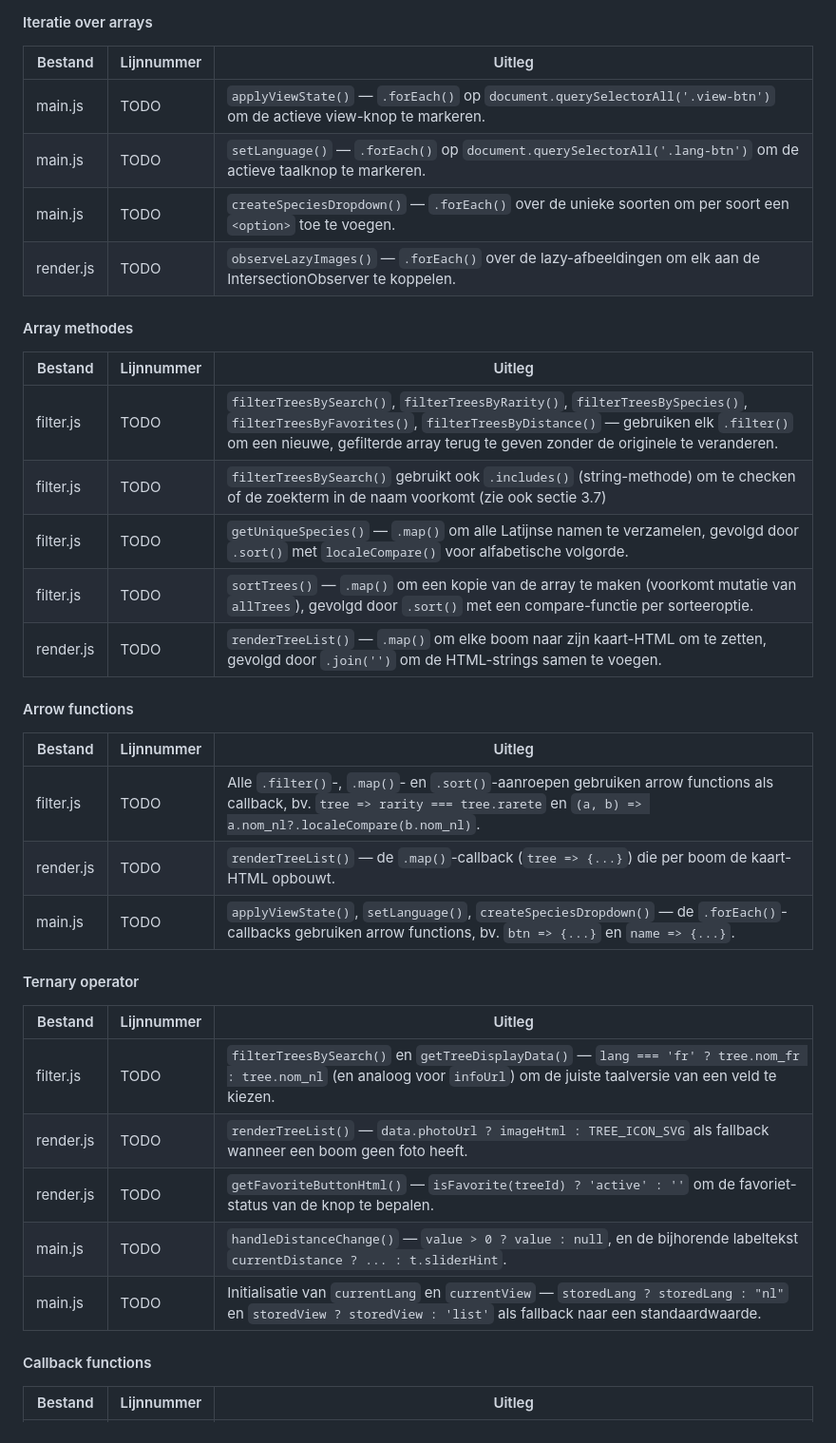
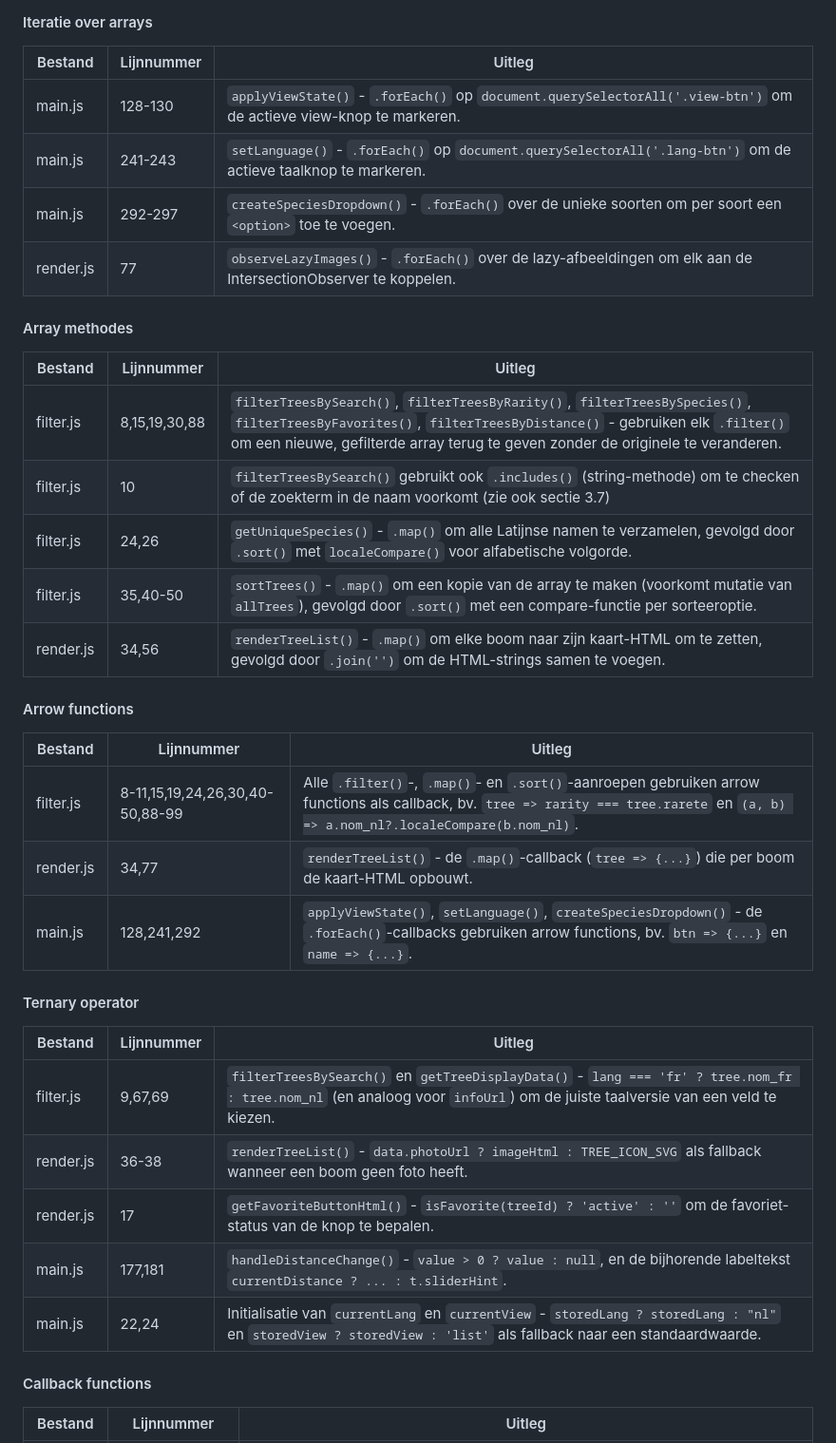
Before and after one commit to karenvandenheuvel-arch/remarkable-trees-brussels, a Markdown page: README.md, the part around one of its changes. Shown at 95% size. Drawn GitHub-style.

Commit message:
readme: complete linenumbers

```diff
--- a/README.md
+++ b/README.md
@@ -90,38 +90,38 @@ Bij het verkennen van de dataset viel het op dat niet alle Brusselse gemeenten (
 
 | Bestand | Lijnnummer | Uitleg |
 |---|---|---|
-| main.js | TODO | `applyViewState()` — `.forEach()` op `document.querySelectorAll('.view-btn')` om de actieve view-knop te markeren. |
-| main.js | TODO | `setLanguage()` — `.forEach()` op `document.querySelectorAll('.lang-btn')` om de actieve taalknop te markeren. |
-| main.js | TODO | `createSpeciesDropdown()` — `.forEach()` over de unieke soorten om per soort een `<option>` toe te voegen. |
-| render.js | TODO | `observeLazyImages()` — `.forEach()` over de lazy-afbeeldingen om elk aan de IntersectionObserver te koppelen. |
+| main.js | 128-130 | `applyViewState()` - `.forEach()` op `document.querySelectorAll('.view-btn')` om de actieve view-knop te markeren. |
+| main.js | 241-243 | `setLanguage()` - `.forEach()` op `document.querySelectorAll('.lang-btn')` om de actieve taalknop te markeren. |
+| main.js | 292-297 | `createSpeciesDropdown()` - `.forEach()` over de unieke soorten om per soort een `<option>` toe te voegen. |
+| render.js | 77 | `observeLazyImages()` - `.forEach()` over de lazy-afbeeldingen om elk aan de IntersectionObserver te koppelen. |
 
 #### Array methodes
 
 | Bestand | Lijnnummer | Uitleg |
 |---|---|---|
-| filter.js | TODO | `filterTreesBySearch()`, `filterTreesByRarity()`, `filterTreesBySpecies()`, `filterTreesByFavorites()`, `filterTreesByDistance()` — gebruiken elk `.filter()` om een nieuwe, gefilterde array terug te geven zonder de originele te veranderen. |
-| filter.js | TODO | `filterTreesBySearch()` gebruikt ook `.includes()` (string-methode) om te checken of de zoekterm in de naam voorkomt (zie ook sectie 3.7) |
-| filter.js | TODO | `getUniqueSpecies()` — `.map()` om alle Latijnse namen te verzamelen, gevolgd door `.sort()` met `localeCompare()` voor alfabetische volgorde. |
-| filter.js | TODO | `sortTrees()` — `.map()` om een kopie van de array te maken (voorkomt mutatie van `allTrees`), gevolgd door `.sort()` met een compare-functie per sorteeroptie. |
-| render.js | TODO | `renderTreeList()` — `.map()` om elke boom naar zijn kaart-HTML om te zetten, gevolgd door `.join('')` om de HTML-strings samen te voegen. |
+| filter.js | 8,15,19,30,88 | `filterTreesBySearch()`, `filterTreesByRarity()`, `filterTreesBySpecies()`, `filterTreesByFavorites()`, `filterTreesByDistance()` - gebruiken elk `.filter()` om een nieuwe, gefilterde array terug te geven zonder de originele te veranderen. |
+| filter.js | 10 | `filterTreesBySearch()` gebruikt ook `.includes()` (string-methode) om te checken of de zoekterm in de naam voorkomt (zie ook sectie 3.7) |
+| filter.js | 24,26 | `getUniqueSpecies()` - `.map()` om alle Latijnse namen te verzamelen, gevolgd door `.sort()` met `localeCompare()` voor alfabetische volgorde. |
+| filter.js | 35,40-50 | `sortTrees()` - `.map()` om een kopie van de array te maken (voorkomt mutatie van `allTrees`), gevolgd door `.sort()` met een compare-functie per sorteeroptie. |
+| render.js | 34,56 | `renderTreeList()` - `.map()` om elke boom naar zijn kaart-HTML om te zetten, gevolgd door `.join('')` om de HTML-strings samen te voegen. |
 
 #### Arrow functions
 
 | Bestand | Lijnnummer | Uitleg |
 |---|---|---|
-| filter.js | TODO | Alle `.filter()`-, `.map()`- en `.sort()`-aanroepen gebruiken arrow functions als callback, bv. `tree => rarity === tree.rarete` en `(a, b) => a.nom_nl?.localeCompare(b.nom_nl)`. |
-| render.js | TODO | `renderTreeList()` — de `.map()`-callback (`tree => {...}`) die per boom de kaart-HTML opbouwt. |
-| main.js | TODO | `applyViewState()`, `setLanguage()`, `createSpeciesDropdown()` — de `.forEach()`-callbacks gebruiken arrow functions, bv. `btn => {...}` en `name => {...}`. |
+| filter.js | 8-11,15,19,24,26,30,40-50,88-99 | Alle `.filter()`-, `.map()`- en `.sort()`-aanroepen gebruiken arrow functions als callback, bv. `tree => rarity === tree.rarete` en `(a, b) => a.nom_nl?.localeCompare(b.nom_nl)`. |
+| render.js | 34,77 | `renderTreeList()` - de `.map()`-callback (`tree => {...}`) die per boom de kaart-HTML opbouwt. |
+| main.js | 128,241,292 | `applyViewState()`, `setLanguage()`, `createSpeciesDropdown()` - de `.forEach()`-callbacks gebruiken arrow functions, bv. `btn => {...}` en `name => {...}`. |
 
 #### Ternary operator
 
 | Bestand | Lijnnummer | Uitleg |
 |---|---|---|
-| filter.js | TODO | `filterTreesBySearch()` en `getTreeDisplayData()` — `lang === 'fr' ? tree.nom_fr : tree.nom_nl` (en analoog voor `infoUrl`) om de juiste taalversie van een veld te kiezen. |
-| render.js | TODO | `renderTreeList()` — `data.photoUrl ? imageHtml : TREE_ICON_SVG` als fallback wanneer een boom geen foto heeft. |
-| render.js | TODO | `getFavoriteButtonHtml()` — `isFavorite(treeId) ? 'active' : ''` om de favoriet-status van de knop te bepalen. |
-| main.js | TODO | `handleDistanceChange()` — `value > 0 ? value : null`, en de bijhorende labeltekst `currentDistance ? ... : t.sliderHint`. |
-| main.js | TODO | Initialisatie van `currentLang` en `currentView`  — `storedLang ? storedLang : "nl"` en `storedView ? storedView : 'list'` als fallback naar een standaardwaarde. |
+| filter.js | 9,67,69 | `filterTreesBySearch()` en `getTreeDisplayData()` - `lang === 'fr' ? tree.nom_fr : tree.nom_nl` (en analoog voor `infoUrl`) om de juiste taalversie van een veld te kiezen. |
+| render.js | 36-38 | `renderTreeList()` - `data.photoUrl ? imageHtml : TREE_ICON_SVG` als fallback wanneer een boom geen foto heeft. |
+| render.js | 17 | `getFavoriteButtonHtml()` - `isFavorite(treeId) ? 'active' : ''` om de favoriet-status van de knop te bepalen. |
+| main.js | 177,181 | `handleDistanceChange()` - `value > 0 ? value : null`, en de bijhorende labeltekst `currentDistance ? ... : t.sliderHint`. |
+| main.js | 22,24 | Initialisatie van `currentLang` en `currentView`  - `storedLang ? storedLang : "nl"` en `storedView ? storedView : 'list'` als fallback naar een standaardwaarde. |
 
 #### Callback functions
 
```
Also changed, not shown: other parts of README.md (+71 -70 lines).
